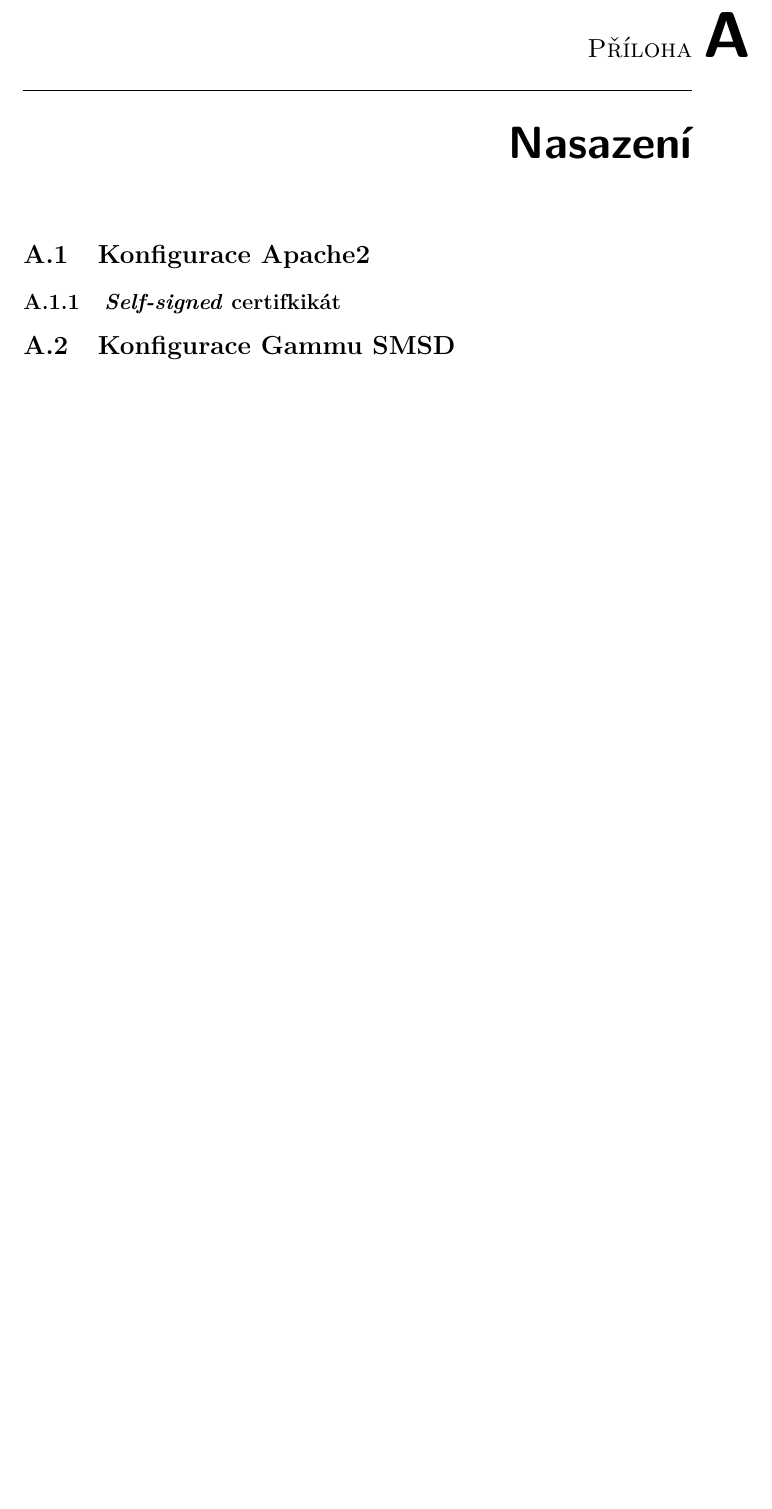
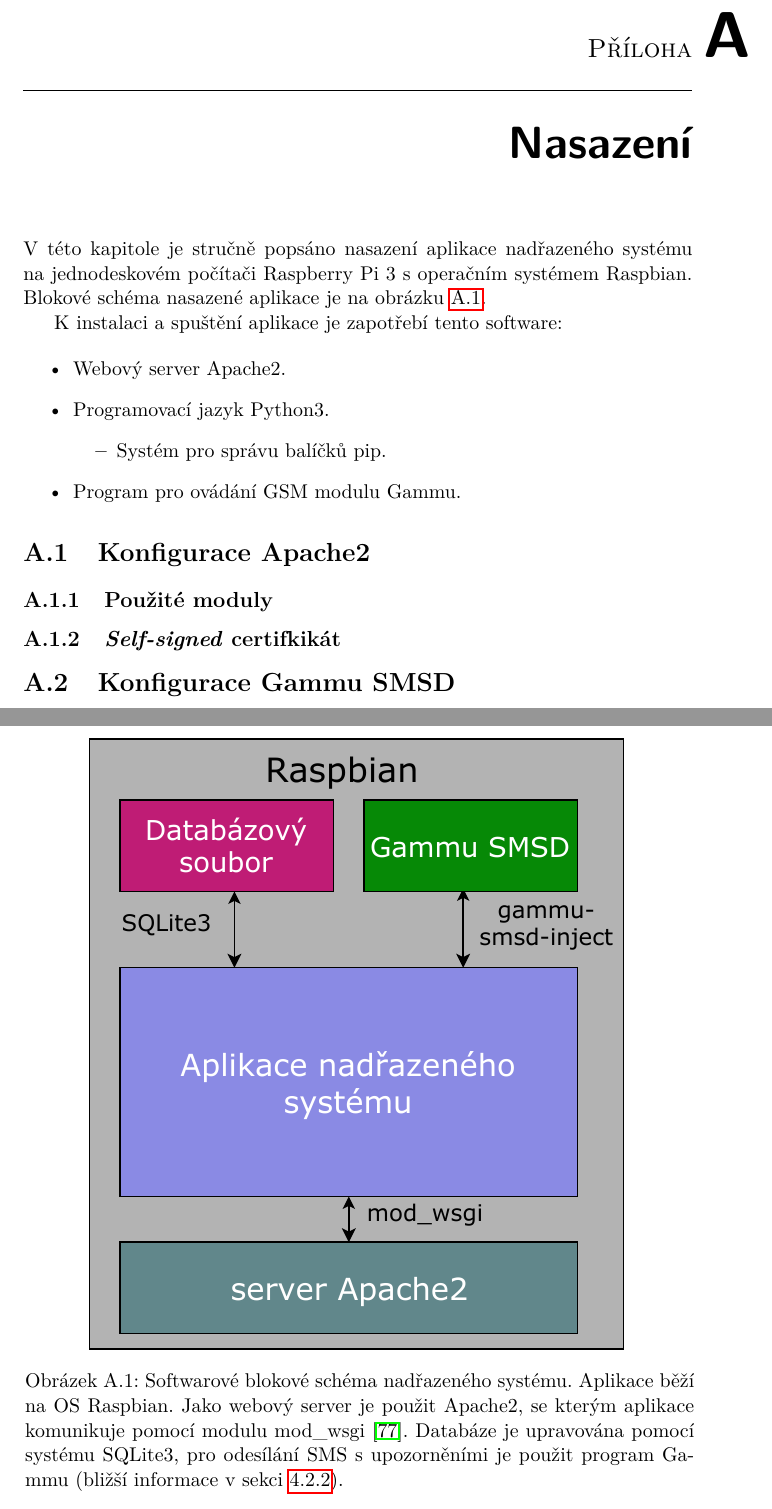
Before and after one commit to ggljzr/mi-dip, a LaTeX thesis (DP_Cervenka_Ondrej_2018.tex, which reads chapters/nasazeni.tex): part of page 79 of 89 before the commit and two parts of pages 79 and 80 of 89 after it, the two joined at a grey line, cut so that both start at the same text, the shorter picture padded with empty space. Compiled offline with pdfLaTeX.

Commit message:
deployment section wip

```diff
--- a/chapters/nasazeni.tex
+++ b/chapters/nasazeni.tex
@@ -1,11 +1,30 @@
 \chapter{Nasazení}
 \label{sec:dp}
 
-%uvod, blokovy schema (sw)
+\begin{figure}[h!]
+    \centering
+    \includegraphics[width=0.8\textwidth]{images/sw_block.pdf}
+    \caption[Softwarové blokové schéma nadřazeného systému]{Softwarové blokové schéma nadřazeného systému. Aplikace běží na OS Raspbian. Jako webový server je použit Apache2, se kterým aplikace komunikuje pomocí modulu mod\_wsgi \cite{mod_wsgi}. Databáze je upravována pomocí systému SQLite3, pro odesílání SMS s upozorněními je použit program Gammu (bližší informace v sekci \ref{sec:im_notifications}).}
+    \label{fig:sw_block}
+\end{figure}
 
-%co tam mame za software atd, co se musi nainstalovat, ze mame raspbian
+V této kapitole je stručně popsáno nasazení aplikace nadřazeného systému na jednodeskovém počítači Raspberry Pi 3 s operačním systémem Raspbian. Blokové schéma nasazené aplikace je na obrázku \ref{fig:sw_block}.
+
+K instalaci a spuštění aplikace je zapotřebí tento software:
+
+\begin{itemize}
+    \item Webový server Apache2.
+    \item Programovací jazyk Python3.
+    \begin{itemize}
+        \item Systém pro správu balíčků pip. %citace k pip
+        % pomoci nej se nainstalujou pythnovsky zavislosti jako flask atd
+    \end{itemize}
+    \item Program pro ovádání GSM modulu Gammu. % optional, jen kdyz chceme smsky
+\end{itemize}
 
 \section{Konfigurace Apache2}
+
+\subsection{Použité moduly}
 
 \subsection{\textit{Self-signed} certifkikát}
 
```
Also changed, not shown: chapters/implementace.tex (+1 -0 lines).
